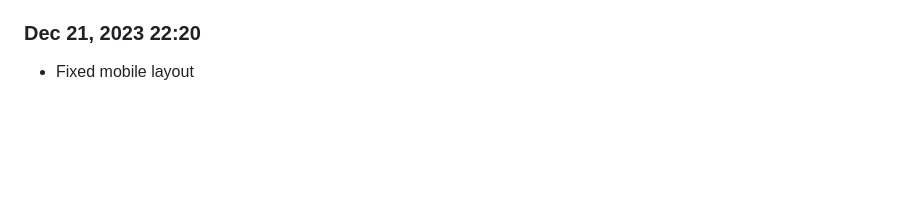
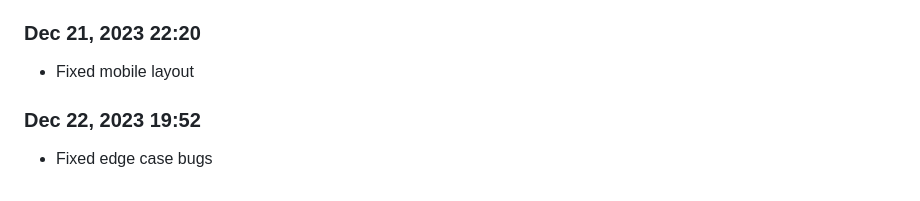
Before and after one commit to Shiva-Bajpai/SB--Clones, a Markdown page: devlog.md, the part around the change. Drawn GitHub-style; blank space fills up the shorter version.

```diff
--- a/devlog.md
+++ b/devlog.md
@@ -1855,3 +1855,6 @@ Daily progress notes.
 
 ### Dec 21, 2023 22:20
 - Fixed mobile layout
+
+### Dec 22, 2023 19:52
+- Fixed edge case bugs
```
